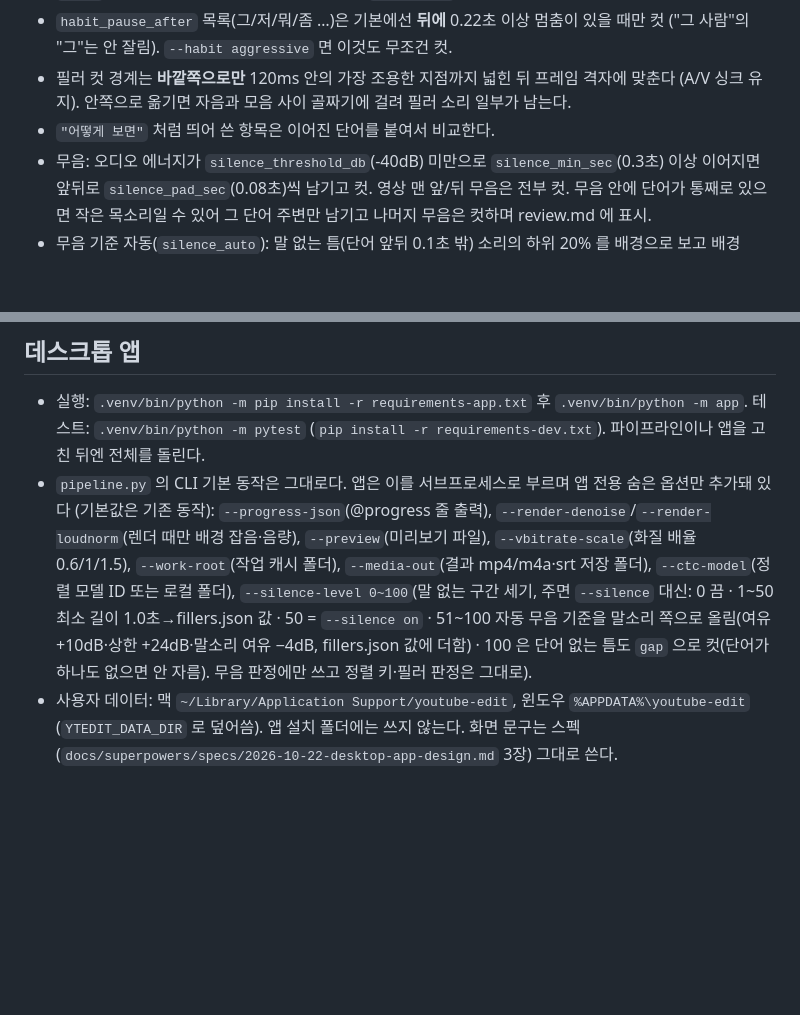
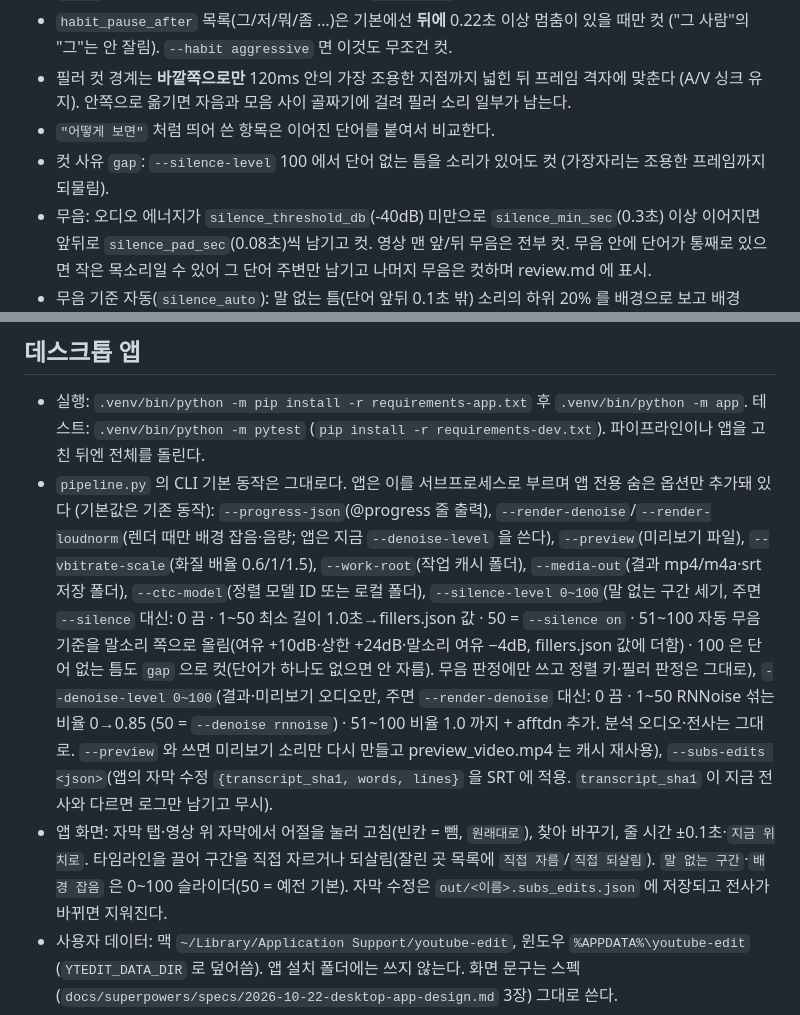
Before and after one commit to withbbang/video-edit, a Markdown page: CLAUDE.md, 2 parts joined by grey strips. Drawn GitHub-style; blank space fills up the shorter version.

```diff
--- a/CLAUDE.md
+++ b/CLAUDE.md
@@ -86,6 +86,7 @@ tests/                pytest (requirements-dev.txt)
 - 필러 컷 경계는 **바깥쪽으로만** 120ms 안의 가장 조용한 지점까지 넓힌 뒤 프레임 격자에 맞춘다 (A/V 싱크 유지).
   안쪽으로 옮기면 자음과 모음 사이 골짜기에 걸려 필러 소리 일부가 남는다.
 - `"어떻게 보면"` 처럼 띄어 쓴 항목은 이어진 단어를 붙여서 비교한다.
+- 컷 사유 `gap`: `--silence-level` 100 에서 단어 없는 틈을 소리가 있어도 컷 (가장자리는 조용한 프레임까지 되물림).
 - 무음: 오디오 에너지가 `silence_threshold_db`(-40dB) 미만으로 `silence_min_sec`(0.3초) 이상 이어지면
   앞뒤로 `silence_pad_sec`(0.08초)씩 남기고 컷. 영상 맨 앞/뒤 무음은 전부 컷. 무음 안에 단어가 통째로 있으면
   작은 목소리일 수 있어 그 단어 주변만 남기고 나머지 무음은 컷하며 review.md 에 표시.
@@ -124,12 +125,18 @@ tests/                pytest (requirements-dev.txt)
 - 실행: `.venv/bin/python -m pip install -r requirements-app.txt` 후 `.venv/bin/python -m app`.
   테스트: `.venv/bin/python -m pytest` (`pip install -r requirements-dev.txt`). 파이프라인이나 앱을 고친 뒤엔 전체를 돌린다.
 - `pipeline.py` 의 CLI 기본 동작은 그대로다. 앱은 이를 서브프로세스로 부르며 앱 전용 숨은 옵션만 추가돼 있다
-  (기본값은 기존 동작): `--progress-json`(@progress 줄 출력), `--render-denoise`/`--render-loudnorm`(렌더 때만 배경 잡음·음량),
+  (기본값은 기존 동작): `--progress-json`(@progress 줄 출력), `--render-denoise`/`--render-loudnorm`(렌더 때만 배경 잡음·음량; 앱은 지금 `--denoise-level` 을 쓴다),
   `--preview`(미리보기 파일), `--vbitrate-scale`(화질 배율 0.6/1/1.5), `--work-root`(작업 캐시 폴더),
   `--media-out`(결과 mp4/m4a·srt 저장 폴더), `--ctc-model`(정렬 모델 ID 또는 로컬 폴더),
   `--silence-level 0~100`(말 없는 구간 세기, 주면 `--silence` 대신: 0 끔 · 1~50 최소 길이 1.0초→fillers.json 값 · 50 = `--silence on` ·
   51~100 자동 무음 기준을 말소리 쪽으로 올림(여유 +10dB·상한 +24dB·말소리 여유 −4dB, fillers.json 값에 더함) ·
-  100 은 단어 없는 틈도 `gap` 으로 컷(단어가 하나도 없으면 안 자름). 무음 판정에만 쓰고 정렬 키·필러 판정은 그대로).
+  100 은 단어 없는 틈도 `gap` 으로 컷(단어가 하나도 없으면 안 자름). 무음 판정에만 쓰고 정렬 키·필러 판정은 그대로),
+  `--denoise-level 0~100`(결과·미리보기 오디오만, 주면 `--render-denoise` 대신: 0 끔 · 1~50 RNNoise 섞는 비율 0→0.85 (50 = `--denoise rnnoise`) ·
+  51~100 비율 1.0 까지 + afftdn 추가. 분석 오디오·전사는 그대로. `--preview` 와 쓰면 미리보기 소리만 다시 만들고 preview_video.mp4 는 캐시 재사용),
+  `--subs-edits <json>`(앱의 자막 수정 `{transcript_sha1, words, lines}` 을 SRT 에 적용. `transcript_sha1` 이 지금 전사와 다르면 로그만 남기고 무시).
+- 앱 화면: 자막 탭·영상 위 자막에서 어절을 눌러 고침(빈칸 = 뺌, `원래대로`), 찾아 바꾸기, 줄 시간 ±0.1초·`지금 위치로`.
+  타임라인을 끌어 구간을 직접 자르거나 되살림(잘린 곳 목록에 `직접 자름`/`직접 되살림`). `말 없는 구간`·`배경 잡음` 은 0~100 슬라이더(50 = 예전 기본).
+  자막 수정은 `out/<이름>.subs_edits.json` 에 저장되고 전사가 바뀌면 지워진다.
 - 사용자 데이터: 맥 `~/Library/Application Support/youtube-edit`, 윈도우 `%APPDATA%\youtube-edit` (`YTEDIT_DATA_DIR` 로 덮어씀).
   앱 설치 폴더에는 쓰지 않는다. 화면 문구는 스펙(`docs/superpowers/specs/2026-10-22-desktop-app-design.md` 3장) 그대로 쓴다.
 - 릴리스: `app/__init__.py` 의 `__version__` 과 같은 `v<버전>` 태그(접미사 `-rc1` 은 prerelease)를 push 하면 CI 가 draft 릴리스를 만든다.
```
Also changed, not shown: README.md (+8 -2 lines).
